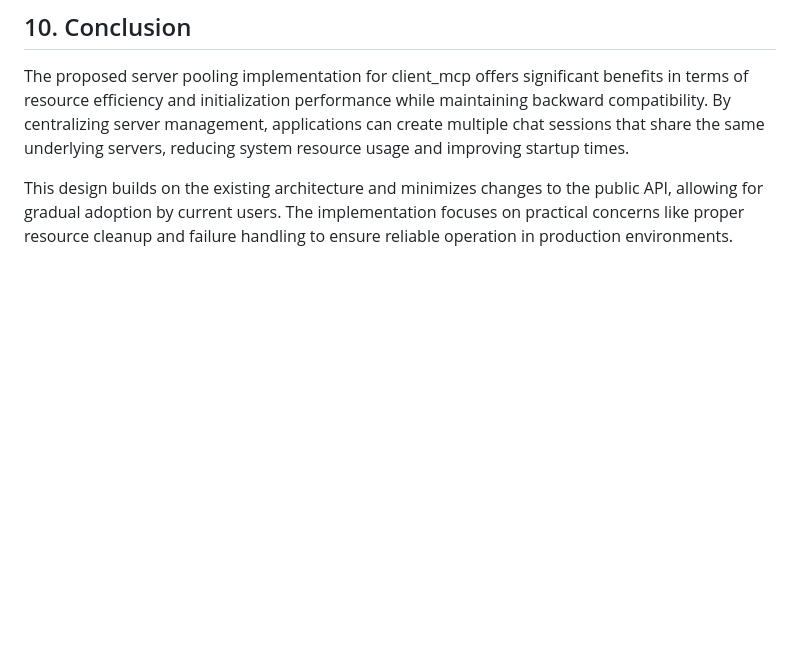
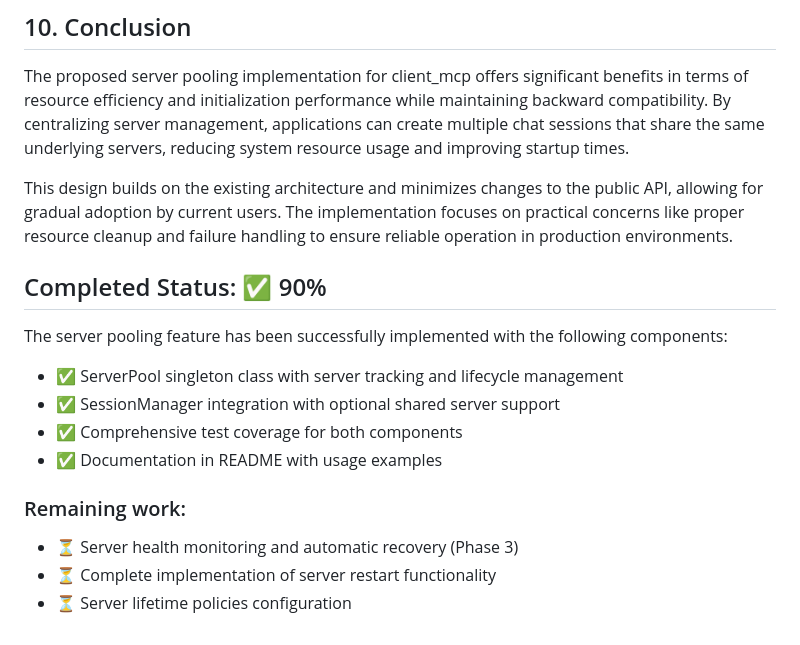
Before and after one commit to RinardNick/client_mcp, a Markdown page: SERVER_POOLING_IMPLEMENTATION_PLAN.md, the part around one of its changes. GitHub-like rendering; blank space fills up the shorter version.

```diff
--- a/SERVER_POOLING_IMPLEMENTATION_PLAN.md
+++ b/SERVER_POOLING_IMPLEMENTATION_PLAN.md
@@ -564,3 +564,18 @@ const session2 = await sessionManager.initializeSession({
 The proposed server pooling implementation for client_mcp offers significant benefits in terms of resource efficiency and initialization performance while maintaining backward compatibility. By centralizing server management, applications can create multiple chat sessions that share the same underlying servers, reducing system resource usage and improving startup times.
 
 This design builds on the existing architecture and minimizes changes to the public API, allowing for gradual adoption by current users. The implementation focuses on practical concerns like proper resource cleanup and failure handling to ensure reliable operation in production environments.
+
+## Completed Status: ✅ 90%
+
+The server pooling feature has been successfully implemented with the following components:
+
+- ✅ ServerPool singleton class with server tracking and lifecycle management
+- ✅ SessionManager integration with optional shared server support
+- ✅ Comprehensive test coverage for both components
+- ✅ Documentation in README with usage examples
+
+### Remaining work:
+
+- ⏳ Server health monitoring and automatic recovery (Phase 3)
+- ⏳ Complete implementation of server restart functionality
+- ⏳ Server lifetime policies configuration
```
Also changed, not shown: other parts of SERVER_POOLING_IMPLEMENTATION_PLAN.md (+66 -66 lines).
